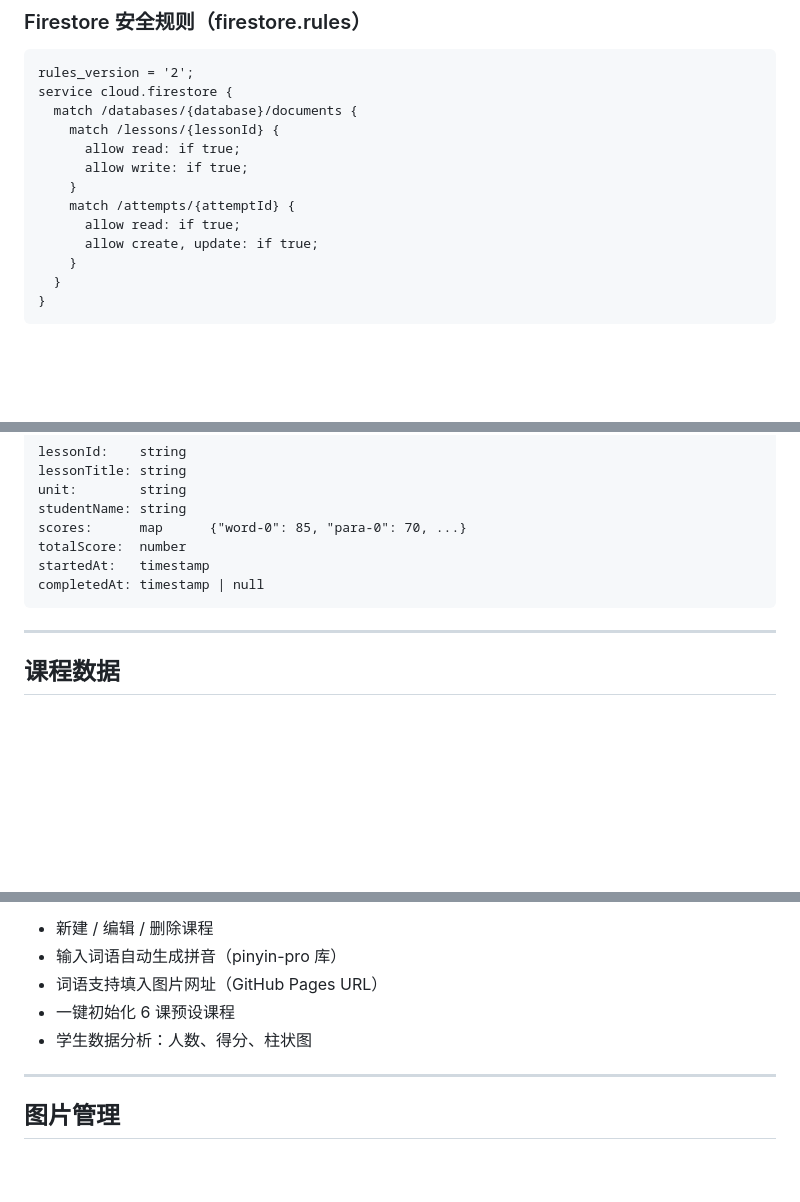
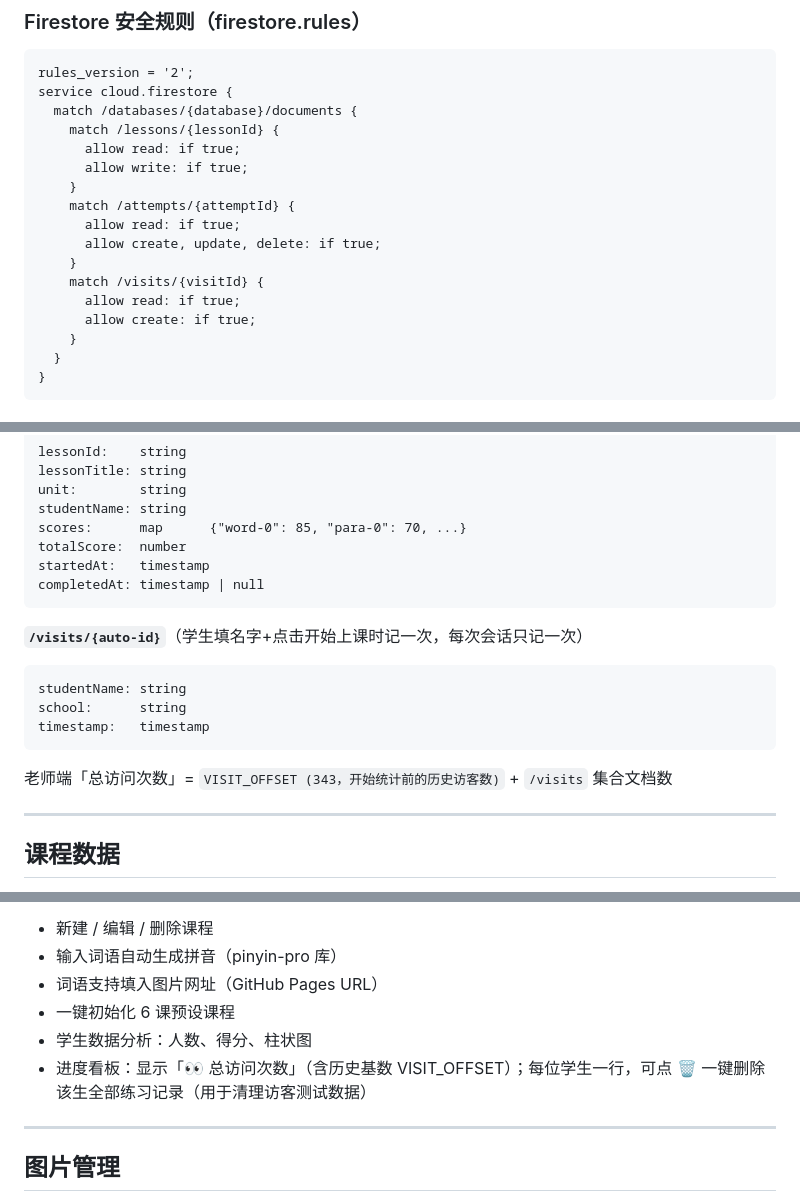
Before and after one commit to vwen123/Bc1-shizi, a Markdown page: CLAUDE.md, 3 parts joined by grey strips. GitHub-like rendering; blank space fills up the shorter version.

Commit message:
docs: 更新 firestore.rules+visits+进度看板说明

````diff
--- a/CLAUDE.md
+++ b/CLAUDE.md
@@ -66,7 +66,11 @@ service cloud.firestore {
     }
     match /attempts/{attemptId} {
       allow read: if true;
-      allow create, update: if true;
+      allow create, update, delete: if true;
+    }
+    match /visits/{visitId} {
+      allow read: if true;
+      allow create: if true;
     }
   }
 }
@@ -95,6 +99,14 @@ totalScore:  number
 startedAt:   timestamp
 completedAt: timestamp | null
 ```
+
+**`/visits/{auto-id}`**（学生填名字+点击开始上课时记一次，每次会话只记一次）
+```
+studentName: string
+school:      string
+timestamp:   timestamp
+```
+老师端「总访问次数」= `VISIT_OFFSET (343，开始统计前的历史访客数)` + `/visits` 集合文档数
 
 ---
 
@@ -161,6 +173,7 @@ score = (seqHits / totalChars * 0.6 + setHits / totalChars * 0.4) * 100
 - 词语支持填入图片网址（GitHub Pages URL）
 - 一键初始化 6 课预设课程
 - 学生数据分析：人数、得分、柱状图
+- 进度看板：显示「👀 总访问次数」（含历史基数 VISIT_OFFSET）；每位学生一行，可点 🗑️ 一键删除该生全部练习记录（用于清理访客测试数据）
 
 ---
 
````
